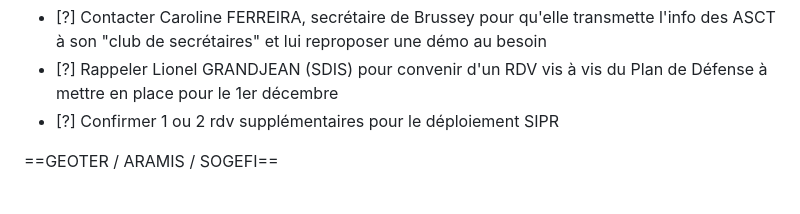
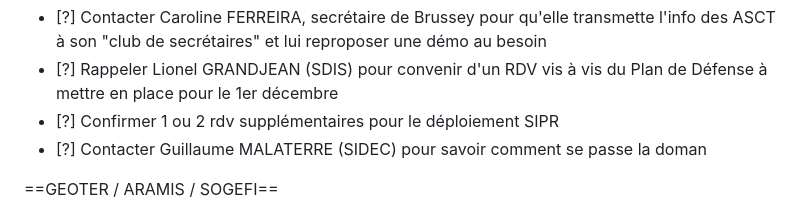
Before and after one commit to erw-1/hsn-docs, a Markdown page: portable.md, the part around the change. Rendered like a GitHub page.

Commit message:
Edit PH 2026.11.06
Pages edited: PH 2026.11.06

```diff
--- a/portable.md
+++ b/portable.md
@@ -887,7 +887,8 @@ Rush MT voirie, Rush préparation du Smart Cities Tour 20261201
 ==Contact/RDV==
 - [?] Contacter Caroline FERREIRA, secrétaire de Brussey pour qu'elle transmette l'info des ASCT à son "club de secrétaires" et lui reproposer une démo au besoin
 - [?] Rappeler Lionel GRANDJEAN (SDIS) pour convenir d'un RDV vis à vis du Plan de Défense à mettre en place pour le 1er décembre
-- [?] Confirmer 1 ou 2 rdv supplémentaires pour le déploiement SIPR<br>
+- [?] Confirmer 1 ou 2 rdv supplémentaires pour le déploiement SIPR
+- [?] Contacter Guillaume MALATERRE (SIDEC) pour savoir comment se passe la doman
 
 
 ==GEOTER / ARAMIS / SOGEFI==
```
